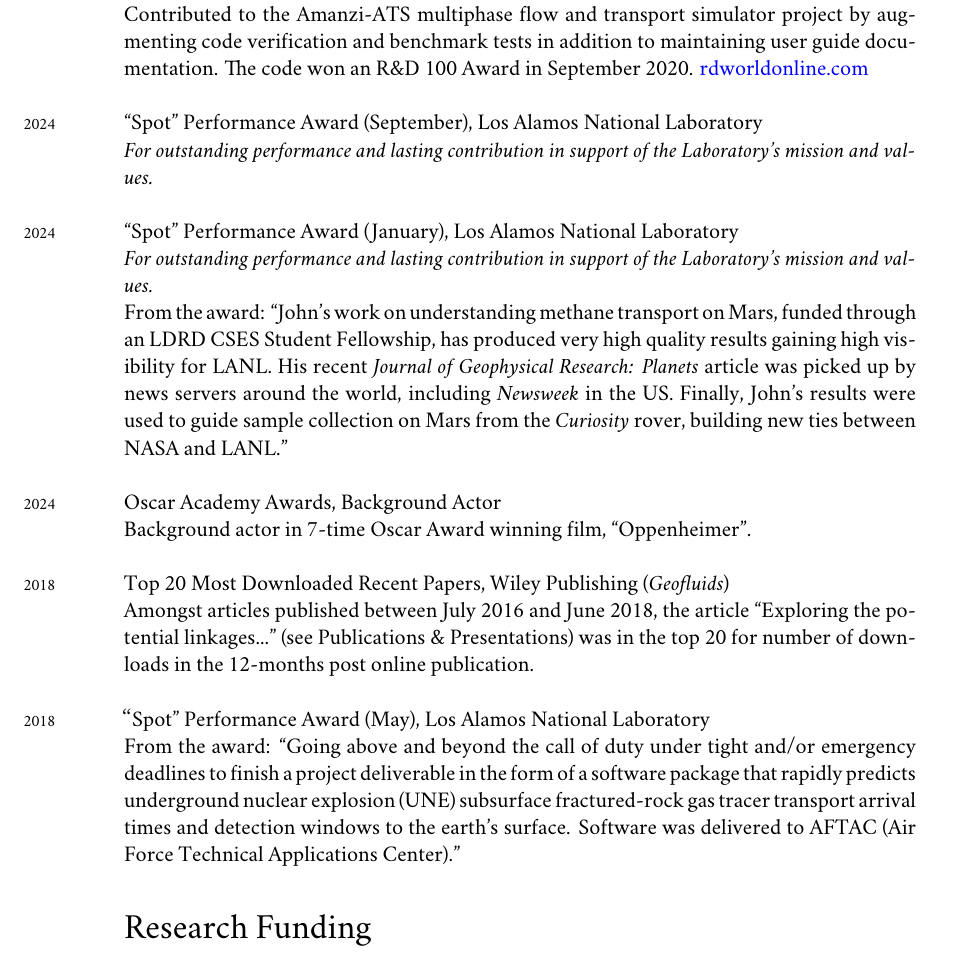
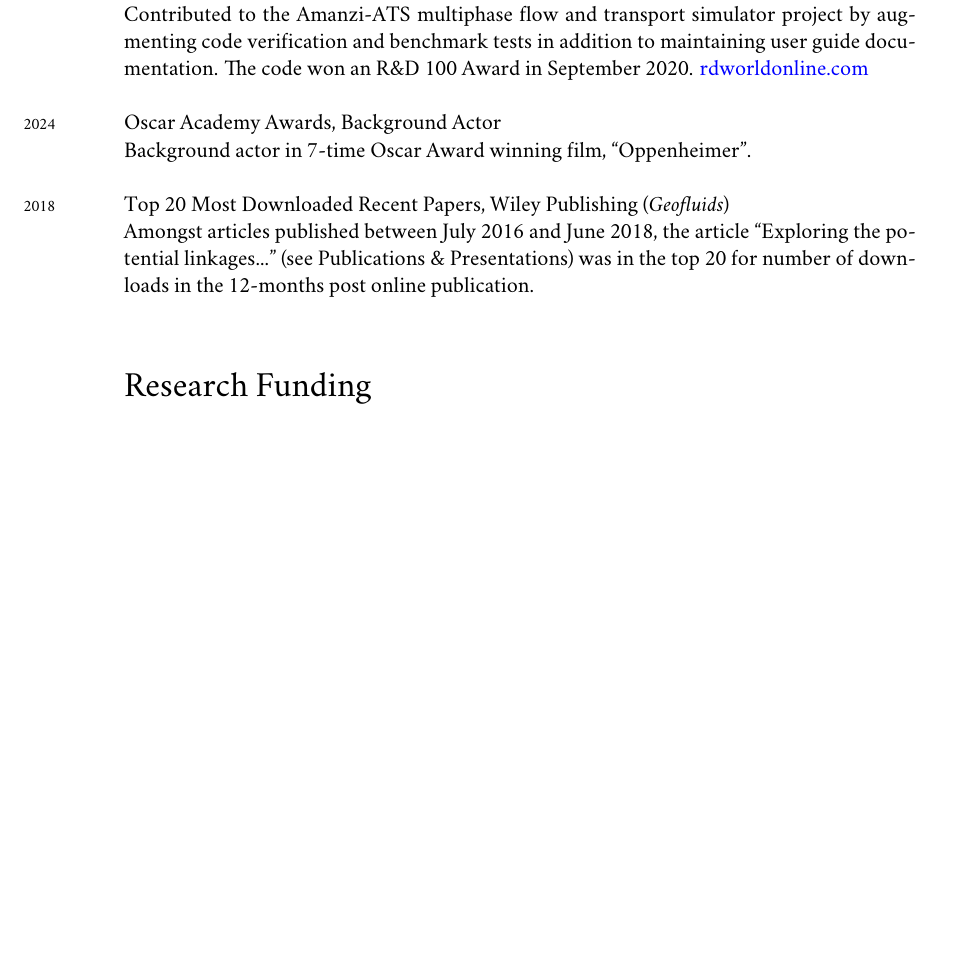
Before and after one commit to johnportiz14/cv, a LaTeX CV (john_ortiz_cv.tex): part of page 2 of 16, cut so that both start at the same text, the shorter picture padded with empty space. Compiled offline with XeLaTeX; a missing font is replaced by an installed copy or a similar font.

Commit message:
Comment out SPOT awards to increase impact of the bigger awards.

```diff
--- a/john_ortiz_cv.tex
+++ b/john_ortiz_cv.tex
@@ -264,23 +264,23 @@ Laboratory.  Typically, up to seven appointments are awarded quarterly.\\
     September 2020.
     \href{https://www.rdworldonline.com/rd-100-award-winners-announced-in-mechanical-materials-category/}{rdworldonline.com}\\
 
-\years{2024}``Spot'' Performance Award (September), Los Alamos National Laboratory
-
-    \emph{For outstanding performance and lasting contribution in support of the
-    Laboratory's mission and values.}\\
-
-\years{2024}``Spot'' Performance Award (January), Los Alamos National Laboratory
-
-    \emph{For outstanding performance and lasting contribution in support of the
-    Laboratory's mission and values.}\\
-    From the award:
-    ``John's work on understanding methane transport on Mars, funded through an
-    LDRD CSES Student Fellowship, has produced very high quality results
-    gaining high visibility for LANL. His recent \textit{Journal of Geophysical
-    Research: Planets} article was picked up by news servers around the world,
-    including \textit{Newsweek} in the US. Finally, John's results were used to
-    guide sample collection on Mars from the \textit{Curiosity} rover, building
-    new ties between NASA and LANL.''\\
+%%\years{2024}``Spot'' Performance Award (September), Los Alamos National Laboratory
+%%
+%%    \emph{For outstanding performance and lasting contribution in support of the
+%%    Laboratory's mission and values.}\\
+%%
+%%\years{2024}``Spot'' Performance Award (January), Los Alamos National Laboratory
+%%
+%%    \emph{For outstanding performance and lasting contribution in support of the
+%%    Laboratory's mission and values.}\\
+%%    From the award:
+%%    ``John's work on understanding methane transport on Mars, funded through an
+%%    LDRD CSES Student Fellowship, has produced very high quality results
+%%    gaining high visibility for LANL. His recent \textit{Journal of Geophysical
+%%    Research: Planets} article was picked up by news servers around the world,
+%%    including \textit{Newsweek} in the US. Finally, John's results were used to
+%%    guide sample collection on Mars from the \textit{Curiosity} rover, building
+%%    new ties between NASA and LANL.''\\
 
 \years{2024}Oscar Academy Awards, Background Actor
 
@@ -295,17 +295,17 @@ Laboratory.  Typically, up to seven appointments are awarded quarterly.\\
 	number of downloads in the 12-months post online publication.\\
 % \end{adjustwidth}
 
-\years{2018}“Spot" Performance Award (May), Los Alamos National Laboratory
-% \begin{adjustwidth}{5pt}{0pt}
-
-    From the award:
-    ``Going above and beyond the call of duty under tight and/or emergency
-    deadlines to finish a project deliverable in the form of a software package
-    that rapidly predicts underground nuclear explosion (UNE) subsurface
-    fractured-rock gas tracer transport arrival times and detection windows to
-    the earth's surface. Software was delivered to AFTAC (Air Force Technical
-    Applications Center).''
-% \end{adjustwidth}
+%%\years{2018}“Spot" Performance Award (May), Los Alamos National Laboratory
+%%% \begin{adjustwidth}{5pt}{0pt}
+%%
+%%    From the award:
+%%    ``Going above and beyond the call of duty under tight and/or emergency
+%%    deadlines to finish a project deliverable in the form of a software package
+%%    that rapidly predicts underground nuclear explosion (UNE) subsurface
+%%    fractured-rock gas tracer transport arrival times and detection windows to
+%%    the earth's surface. Software was delivered to AFTAC (Air Force Technical
+%%    Applications Center).''
+%%% \end{adjustwidth}
 
 %--------------------------RESEARCH GRANTS------------------------------
 \section*{Research Funding}
```
Also changed, not shown: john_ortiz_cv.pdf, john_ortiz_cv.tex (3 more changed lines), 1 other file.
